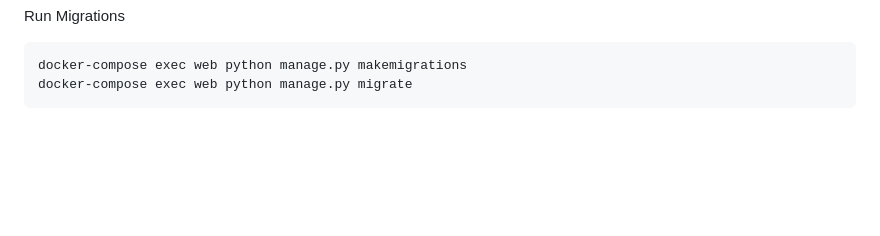
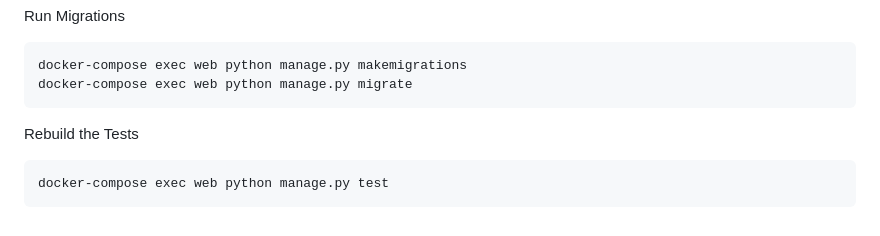
Before and after one commit to ramseyjiang/python-django, a Markdown page: README.md, the part around the change. GitHub-like rendering; blank space fills up the shorter version.

````diff
--- a/README.md
+++ b/README.md
@@ -134,3 +134,8 @@ Run Migrations
 docker-compose exec web python manage.py makemigrations
 docker-compose exec web python manage.py migrate
 ```
+
+Rebuild the Tests
+```
+docker-compose exec web python manage.py test
+```
````
